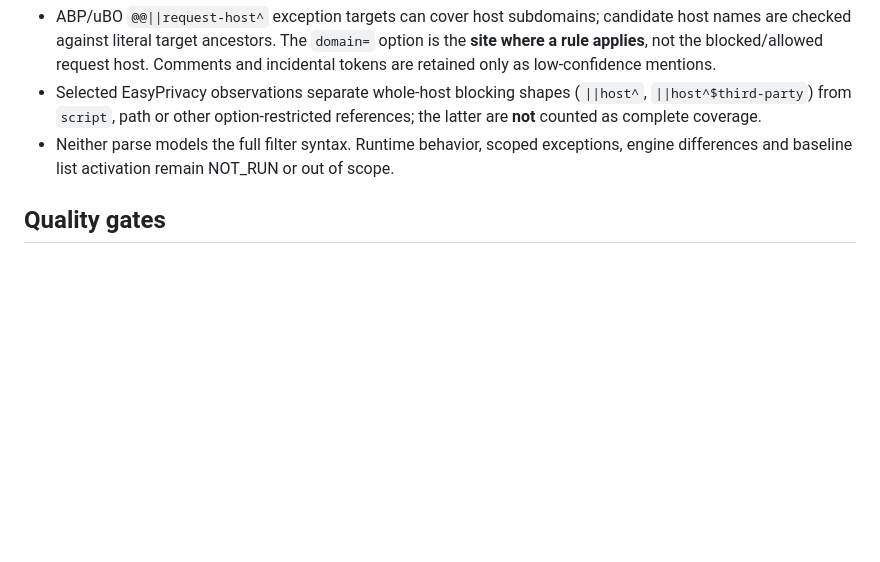
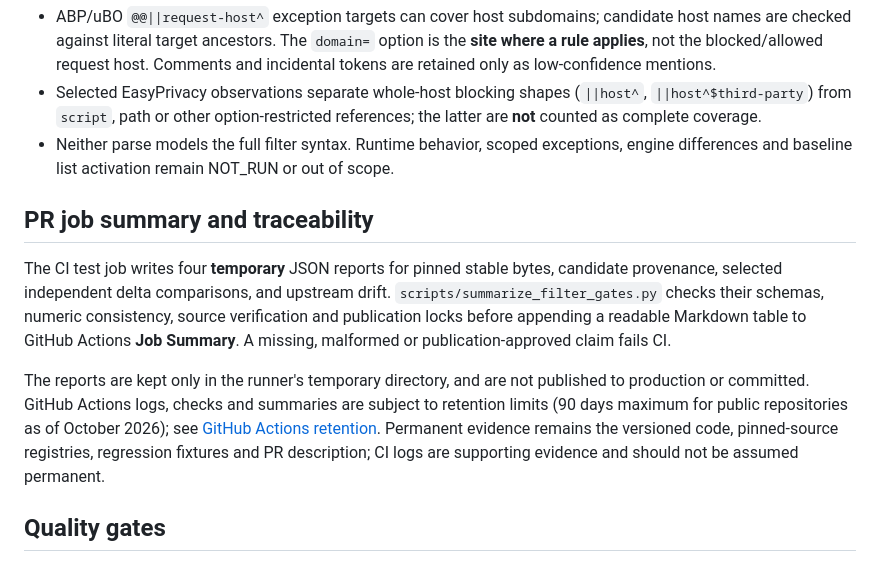
Before and after one commit to r20942097-hue/s, a Markdown page: docs/FILTER_CANDIDATE_AUDIT.md, the part around the change. Rendered like a GitHub page; blank space fills up the shorter version.

Commit message:
docs(filters): consolidated CI quality gate and GitHub log retention limitations

```diff
--- a/docs/FILTER_CANDIDATE_AUDIT.md
+++ b/docs/FILTER_CANDIDATE_AUDIT.md
@@ -76,6 +76,12 @@ This is an accidental-release-regression check, not a signature or immutable ext
 - Selected EasyPrivacy observations separate whole-host blocking shapes (`||host^`, `||host^$third-party`) from `script`, path or other option-restricted references; the latter are **not** counted as complete coverage.
 - Neither parse models the full filter syntax. Runtime behavior, scoped exceptions, engine differences and baseline list activation remain NOT_RUN or out of scope.
 
+## PR job summary and traceability
+
+The CI test job writes four **temporary** JSON reports for pinned stable bytes, candidate provenance, selected independent delta comparisons, and upstream drift. `scripts/summarize_filter_gates.py` checks their schemas, numeric consistency, source verification and publication locks before appending a readable Markdown table to GitHub Actions **Job Summary**. A missing, malformed or publication-approved claim fails CI.
+
+The reports are kept only in the runner's temporary directory, and are not published to production or committed. GitHub Actions logs, checks and summaries are subject to retention limits (90 days maximum for public repositories as of October 2026); see [GitHub Actions retention](https://docs.github.com/en/organizations/managing-organization-settings/configuring-the-retention-period-for-github-actions-artifacts-and-logs-in-your-organization). Permanent evidence remains the versioned code, pinned-source registries, regression fixtures and PR description; CI logs are supporting evidence and should not be assumed permanent.
+
 ## Quality gates
 1. All accepted rules must remain narrow and third-party-only. No broad exception weakening and no hidden auto-promote.
 2. Existing network rules and stable paths remain byte-identical.
```
